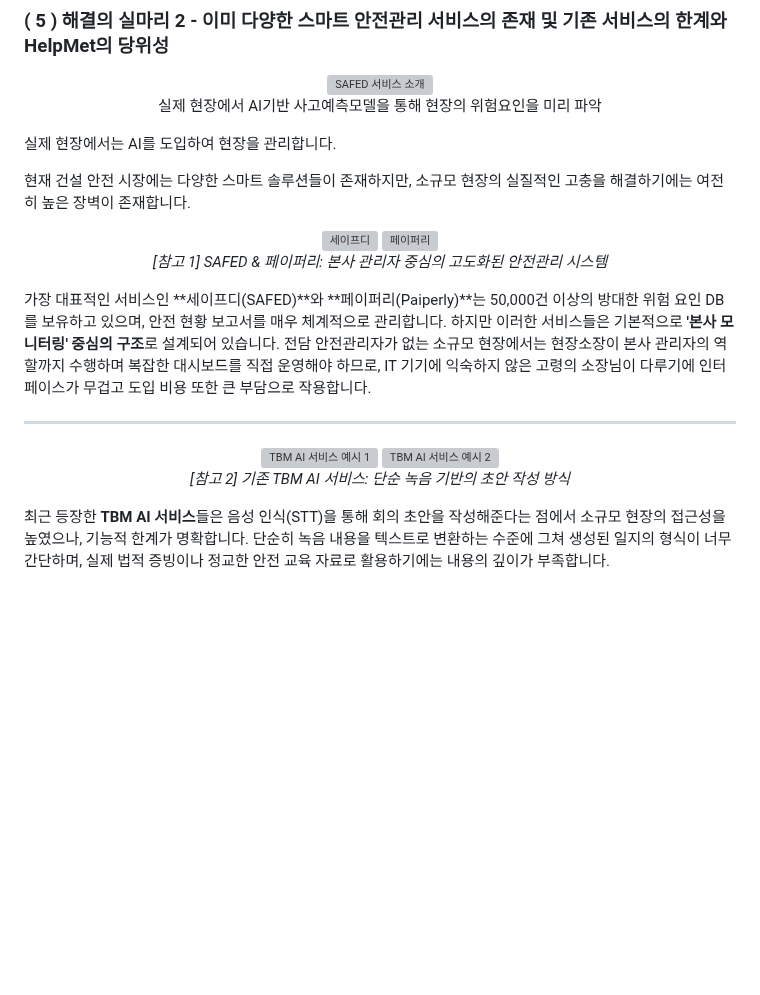
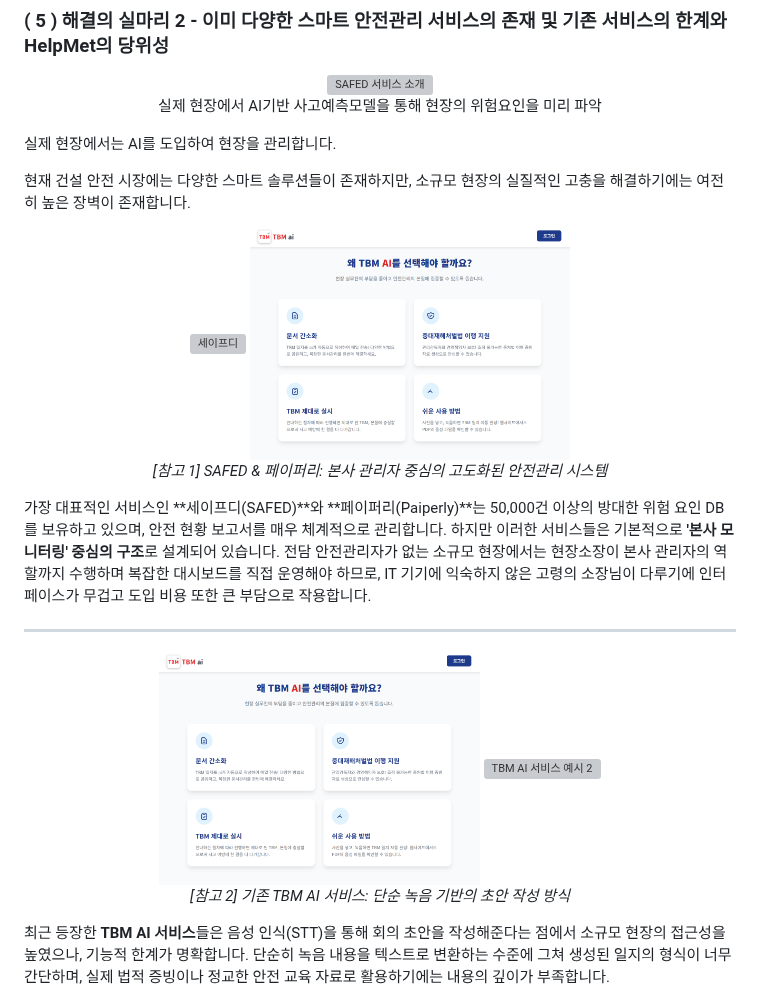
Before and after one commit to sknetworks-family-aicamp/skn24-4th-3team, a Markdown page: README.md, the part around the change. Drawn GitHub-style; blank space fills up the shorter version; grey boxes are pictures that could not be loaded.

Commit message:
Update image paths in README.md

```diff
--- a/README.md
+++ b/README.md
@@ -106,8 +106,8 @@ HelpMet은 매일 반복되는 TBM 일지 작성을 AI로 보조하여, 관리
 현재 건설 안전 시장에는 다양한 스마트 솔루션들이 존재하지만, 소규모 현장의 실질적인 고충을 해결하기에는 여전히 높은 장벽이 존재합니다.
 
 <p align="center">
-  <img src="./docs/1.png" width="45%" alt="세이프디">
-  <img src="./docs/3.png" width="45%" alt="페이퍼리">
+  <img src="./docs/images/1.png" width="45%" alt="세이프디">
+  <img src="./docs/images/3.png" width="45%" alt="페이퍼리">
   <br>
   <em>[참고 1] SAFED & 페이퍼리: 본사 관리자 중심의 고도화된 안전관리 시스템</em>
 </p>
@@ -118,8 +118,8 @@ HelpMet은 매일 반복되는 TBM 일지 작성을 AI로 보조하여, 관리
 ---
 
 <p align="center">
-  <img src="./docs/3.png" width="45%" alt="TBM AI 서비스 예시 1">
-  <img src="./docs/3-1.png" width="45%" alt="TBM AI 서비스 예시 2">
+  <img src="./docs/images/3.png" width="45%" alt="TBM AI 서비스 예시 1">
+  <img src="./docs/images/3-1.png" width="45%" alt="TBM AI 서비스 예시 2">
   <br>
   <em>[참고 2] 기존 TBM AI 서비스: 단순 녹음 기반의 초안 작성 방식</em>
 </p>
```
